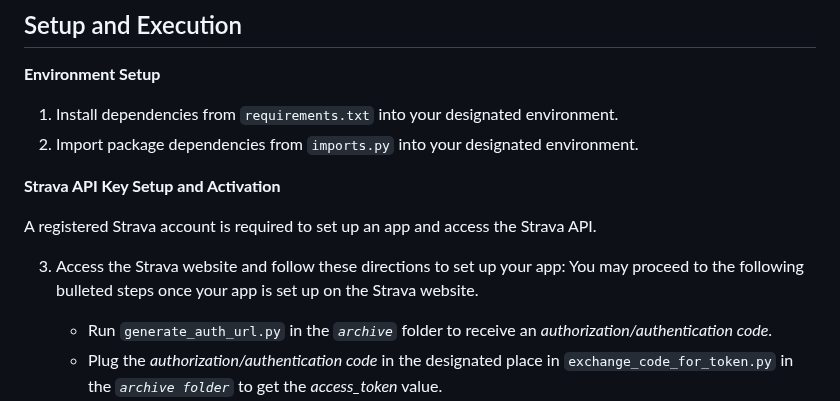
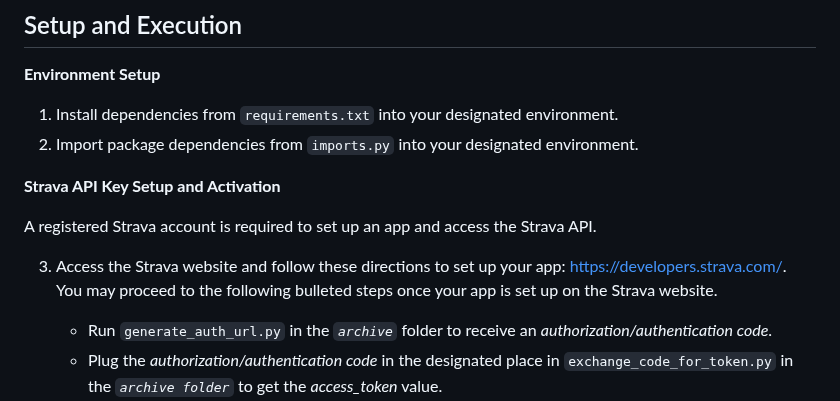
Before and after one commit to kanatea/mountain-biking, a Markdown page: README.md, the part around the change. Drawn GitHub-style.

```diff
--- a/README.md
+++ b/README.md
@@ -26,7 +26,7 @@ This project aims to create a tool that catalogues, visualizes, and provides mou
 
 A registered Strava account is required to set up an app and access the Strava API.
 
-3. Access the Strava website and follow these directions to set up your app: You may proceed to the following bulleted steps once your app is set up on the Strava website.
+3. Access the Strava website and follow these directions to set up your app: https://developers.strava.com/. You may proceed to the following bulleted steps once your app is set up on the Strava website.
 
     - Run `generate_auth_url.py` in the _`archive`_ folder to receive an *authorization/authentication code*.
     - Plug the *authorization/authentication code* in the designated place in `exchange_code_for_token.py` in the _`archive folder`_ to get the *access_token* value.
```
